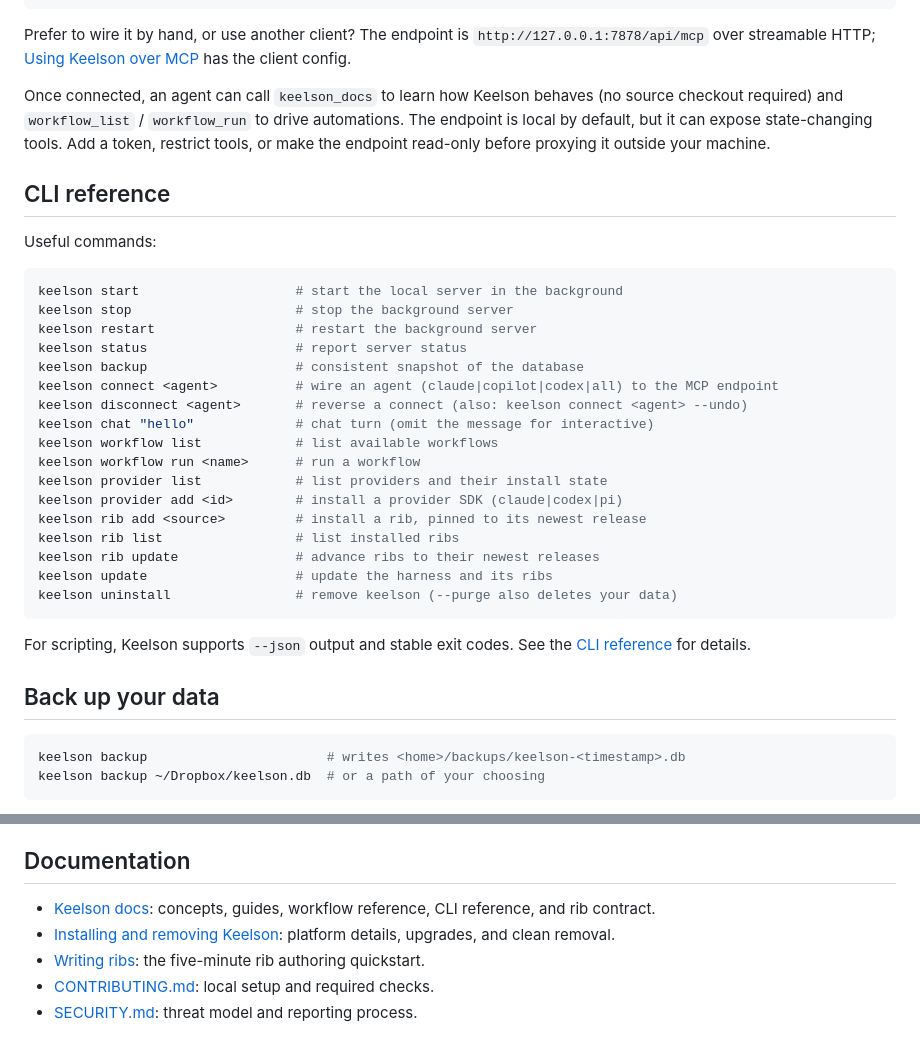
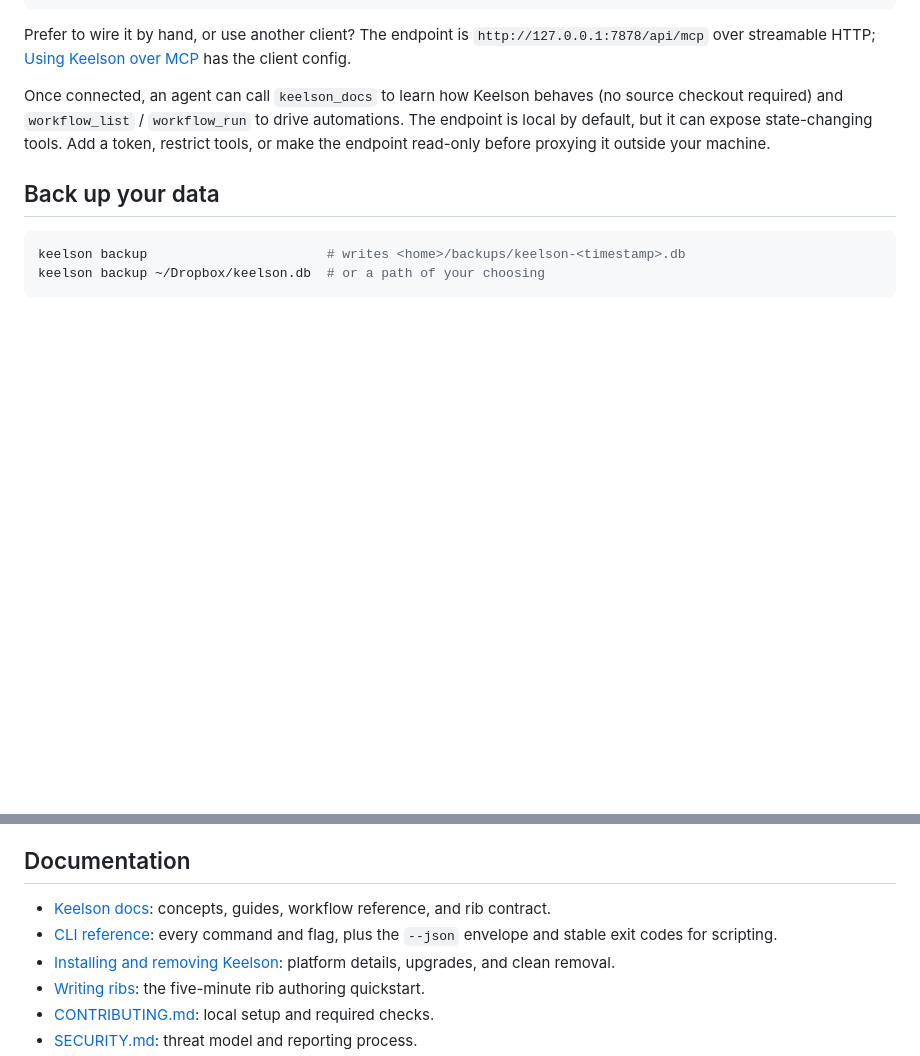
Before and after one commit to danielscholl/keelson, a Markdown page: README.md, 2 parts joined by grey strips. GitHub-like rendering; blank space fills up the shorter version.

Commit message:
docs: drop the README CLI list in favor of the docs reference

````diff
--- a/README.md
+++ b/README.md
@@ -164,32 +164,6 @@ Prefer to wire it by hand, or use another client? The endpoint is `http://127.0.
 
 Once connected, an agent can call `keelson_docs` to learn how Keelson behaves (no source checkout required) and `workflow_list` / `workflow_run` to drive automations. The endpoint is local by default, but it can expose state-changing tools. Add a token, restrict tools, or make the endpoint read-only before proxying it outside your machine.
 
-## CLI reference
-
-Useful commands:
-
-```bash
-keelson start                    # start the local server in the background
-keelson stop                     # stop the background server
-keelson restart                  # restart the background server
-keelson status                   # report server status
-keelson backup                   # consistent snapshot of the database
-keelson connect <agent>          # wire an agent (claude|copilot|codex|all) to the MCP endpoint
-keelson disconnect <agent>       # reverse a connect (also: keelson connect <agent> --undo)
-keelson chat "hello"             # chat turn (omit the message for interactive)
-keelson workflow list            # list available workflows
-keelson workflow run <name>      # run a workflow
-keelson provider list            # list providers and their install state
-keelson provider add <id>        # install a provider SDK (claude|codex|pi)
-keelson rib add <source>         # install a rib, pinned to its newest release
-keelson rib list                 # list installed ribs
-keelson rib update               # advance ribs to their newest releases
-keelson update                   # update the harness and its ribs
-keelson uninstall                # remove keelson (--purge also deletes your data)
-```
-
-For scripting, Keelson supports `--json` output and stable exit codes. See the [CLI reference](https://danielscholl.github.io/keelson/docs/reference/cli/) for details.
-
 ## Back up your data
 
 ```bash
@@ -213,7 +187,8 @@ A plain run removes the `keelson` command itself, so there is nothing left to ty
 
 ## Documentation
 
-- [Keelson docs](https://danielscholl.github.io/keelson/): concepts, guides, workflow reference, CLI reference, and rib contract.
+- [Keelson docs](https://danielscholl.github.io/keelson/): concepts, guides, workflow reference, and rib contract.
+- [CLI reference](https://danielscholl.github.io/keelson/docs/reference/cli/): every command and flag, plus the `--json` envelope and stable exit codes for scripting.
 - [Installing and removing Keelson](https://danielscholl.github.io/keelson/docs/guides/installation/): platform details, upgrades, and clean removal.
 - [Writing ribs](WRITING-RIBS.md): the five-minute rib authoring quickstart.
 - [CONTRIBUTING.md](CONTRIBUTING.md): local setup and required checks.
````
